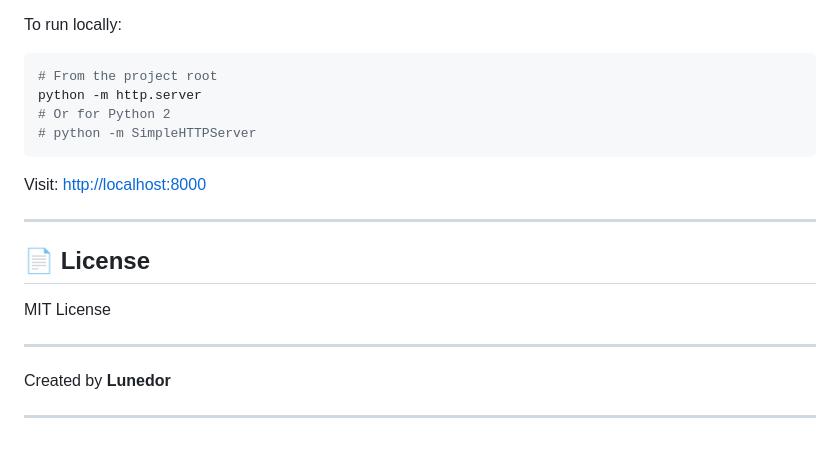
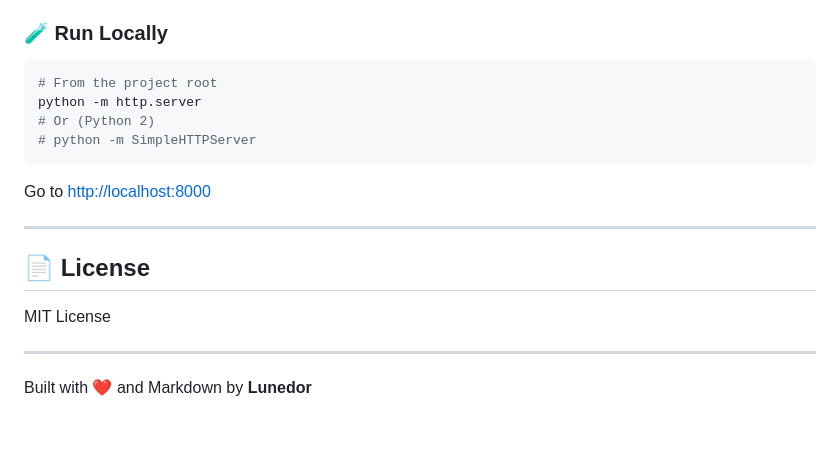
Before and after one commit to Lunedor/Focal, a Markdown page: README.md, the part around the change printed below. Rendered like a GitHub page.

````diff
--- a/README.md
+++ b/README.md
@@ -144,15 +161,15 @@ PROMPT: What is one thing you are grateful for today?
 * **Deployment:** GitHub Pages
 
-To run locally:
+### 🧪 Run Locally
 
 ```bash
 # From the project root
 python -m http.server
-# Or for Python 2
+# Or (Python 2)
 # python -m SimpleHTTPServer
 ```
 
-Visit: [http://localhost:8000](http://localhost:8000)
+Go to [http://localhost:8000](http://localhost:8000)
 
 ---
 
@@ -162,6 +179,4 @@ MIT License
 
 ---
 
-Created by **Lunedor**
-
----
+Built with ❤️ and Markdown by **Lunedor**
````
Also changed, not shown: other parts of README.md (+95 -78 lines).
